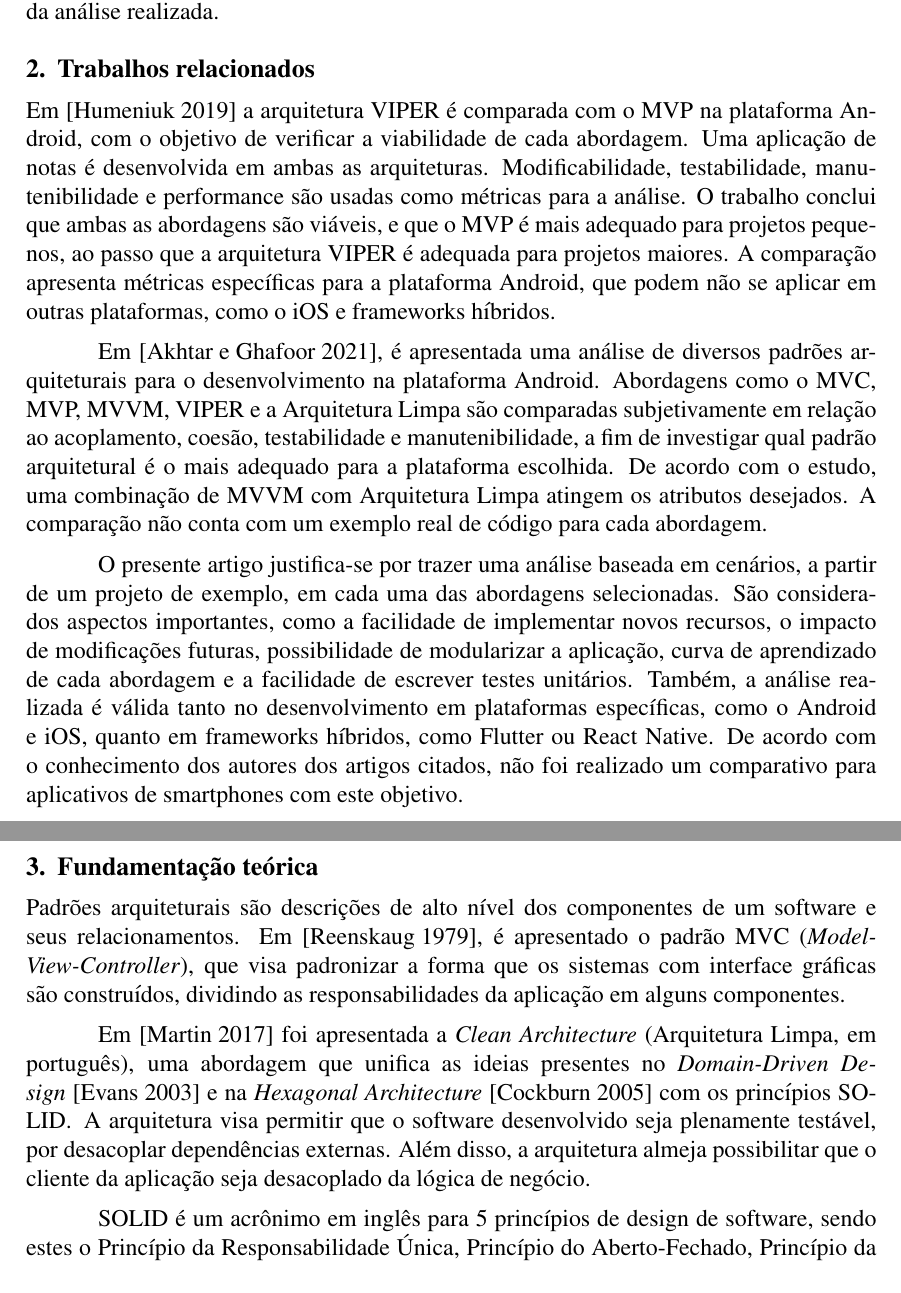
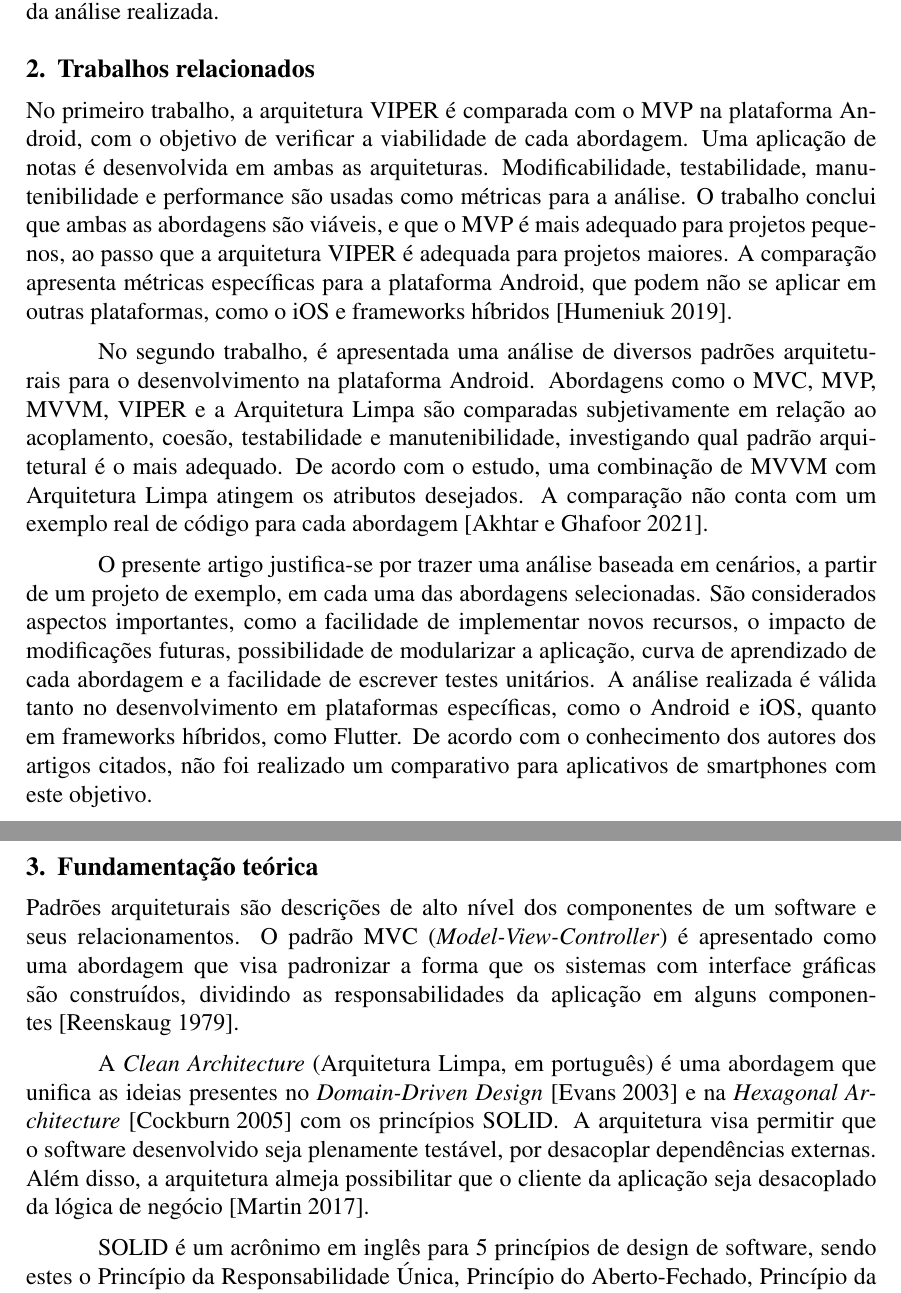
Before and after one commit to pedrolemoz/FinalPaper, a LaTeX paper (main.tex, which reads contents/foundation/foundation.tex, contents/related_work/akhtar-comparison.tex, contents/related_work/conclusion.tex): two parts of pages 2 and 3 of 10, joined at a grey line, cut so that both start at the same text. Compiled offline with pdfLaTeX.

Commit message:
Minor changes

```diff
--- a/contents/foundation/foundation.tex
+++ b/contents/foundation/foundation.tex
@@ -1,9 +1,9 @@
 Padrões arquiteturais são descrições de alto nível dos componentes de um software e seus relacionamentos.
-Em~\cite{mvc-paper}, é apresentado o padrão MVC (\emph{Model-View-Controller}), que visa padronizar a forma que os sistemas com interface gráficas são construídos, dividindo as responsabilidades da aplicação em alguns componentes.
+O padrão MVC (\emph{Model-View-Controller}) é apresentado como uma abordagem que visa padronizar a forma que os sistemas com interface gráficas são construídos, dividindo as responsabilidades da aplicação em alguns componentes~\cite{mvc-paper}.
 
-Em~\cite{clean-arch-book} foi apresentada a \emph{Clean Architecture} (Arquitetura Limpa, em português), uma abordagem que unifica as ideias presentes no \emph{Domain-Driven Design}~\cite{ddd-book} e na \emph{Hexagonal Architecture}~\cite{hexagonal-arch} com os princípios SOLID\@.
+A \emph{Clean Architecture} (Arquitetura Limpa, em português) é uma abordagem que unifica as ideias presentes no \emph{Domain-Driven Design}~\cite{ddd-book} e na \emph{Hexagonal Architecture}~\cite{hexagonal-arch} com os princípios SOLID\@.
 A arquitetura visa permitir que o software desenvolvido seja plenamente testável, por desacoplar dependências externas.
-Além disso, a arquitetura almeja possibilitar que o cliente da aplicação seja desacoplado da lógica de negócio.
+Além disso, a arquitetura almeja possibilitar que o cliente da aplicação seja desacoplado da lógica de negócio~\cite{clean-arch-book}.
 
 SOLID é um acrônimo em inglês para 5 princípios de design de software, sendo estes o Princípio da Responsabilidade Única, Princípio do Aberto-Fechado, Princípio da Substituição de Liskov, Princípio da Segregação de Interfaces e Princípio de Inversão de Dependências.
 Seu objetivo é guiar a criação de componentes coesos, com um baixo acoplamento, que tolerem mudanças, sejam de fácil entendimento e sirvam de base para a criação outros projetos de software~\cite{clean-arch-book}.
--- a/contents/related_work/akhtar-comparison.tex
+++ b/contents/related_work/akhtar-comparison.tex
@@ -1,4 +1,4 @@
-Em~\cite{akhtar}, é apresentada uma análise de diversos padrões arquiteturais para o desenvolvimento na plataforma Android.
-Abordagens como o MVC, MVP, MVVM, VIPER e a Arquitetura Limpa são comparadas subjetivamente em relação ao acoplamento, coesão, testabilidade e manutenibilidade, a fim de investigar qual padrão arquitetural é o mais adequado para a plataforma escolhida.
+No segundo trabalho, é apresentada uma análise de diversos padrões arquiteturais para o desenvolvimento na plataforma Android.
+Abordagens como o MVC, MVP, MVVM, VIPER e a Arquitetura Limpa são comparadas subjetivamente em relação ao acoplamento, coesão, testabilidade e manutenibilidade, investigando qual padrão arquitetural é o mais adequado.
 De acordo com o estudo, uma combinação de MVVM com Arquitetura Limpa atingem os atributos desejados.
-A comparação não conta com um exemplo real de código para cada abordagem.
+A comparação não conta com um exemplo real de código para cada abordagem~\cite{akhtar}.
--- a/contents/related_work/conclusion.tex
+++ b/contents/related_work/conclusion.tex
@@ -1,6 +1,6 @@
 O presente artigo justifica-se por trazer uma análise baseada em cenários, a partir de um projeto de exemplo, em cada uma das abordagens selecionadas.
 São considerados aspectos importantes, como a facilidade de implementar novos recursos, o impacto de modificações futuras, possibilidade de modularizar a aplicação, curva de aprendizado de cada abordagem e a facilidade de escrever testes unitários.
-Também, a análise realizada é válida tanto no desenvolvimento em plataformas específicas, como o Android e iOS, quanto em frameworks híbridos, como Flutter ou React Native.
+A análise realizada é válida tanto no desenvolvimento em plataformas específicas, como o Android e iOS, quanto em frameworks híbridos, como Flutter.
 De acordo com o conhecimento dos autores dos artigos citados, não foi realizado um comparativo para aplicativos de smartphones com este objetivo.
 
 \clearpage
--- a/contents/related_work/humeniuk-comparison.tex
+++ b/contents/related_work/humeniuk-comparison.tex
@@ -1,5 +1,5 @@
-Em~\cite{humeniuk} a arquitetura VIPER é comparada com o MVP na plataforma Android, com o objetivo de verificar a viabilidade de cada abordagem.
+No primeiro trabalho, a arquitetura VIPER é comparada com o MVP na plataforma Android, com o objetivo de verificar a viabilidade de cada abordagem.
 Uma aplicação de notas é desenvolvida em ambas as arquiteturas.
 Modificabilidade, testabilidade, manutenibilidade e performance são usadas como métricas para a análise.
 O trabalho conclui que ambas as abordagens são viáveis, e que o MVP é mais adequado para projetos pequenos, ao passo que a arquitetura VIPER é adequada para projetos maiores.
-A comparação apresenta métricas específicas para a plataforma Android, que podem não se aplicar em outras plataformas, como o iOS e frameworks híbridos.
+A comparação apresenta métricas específicas para a plataforma Android, que podem não se aplicar em outras plataformas, como o iOS e frameworks híbridos~\cite{humeniuk}.
```
Also changed, not shown: contents/methodology/clean_arch_description.tex (+2 -2 lines), contents/methodology/mvc_description.tex (+1 -1 lines), contents/methodology/proposed_method.tex (+2 -2 lines), main.tex (+0 -1 lines), main.pdf, 1 other file.
